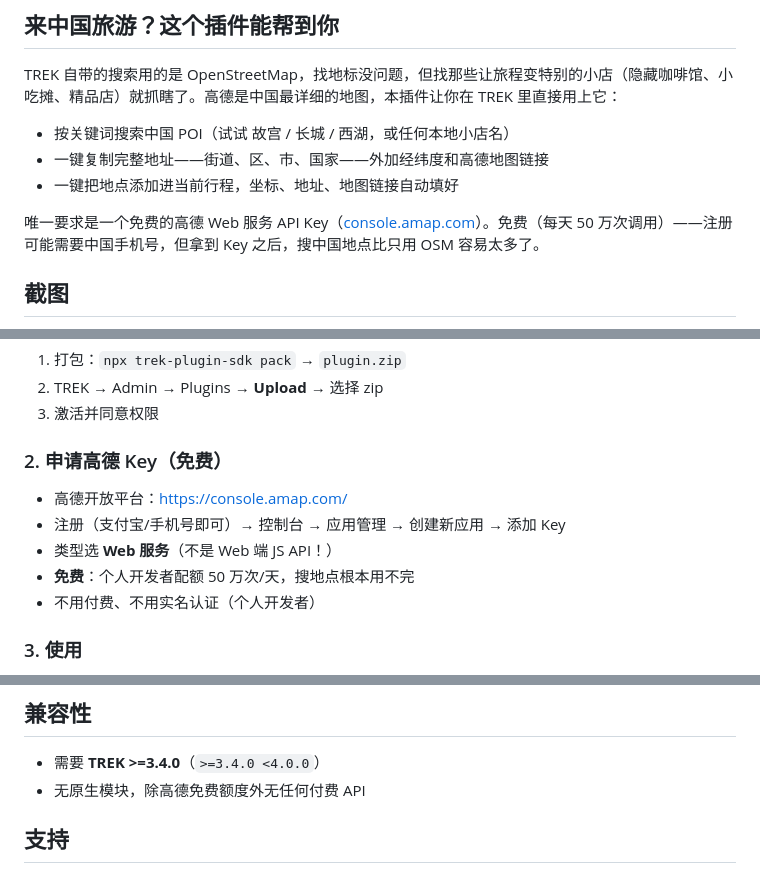
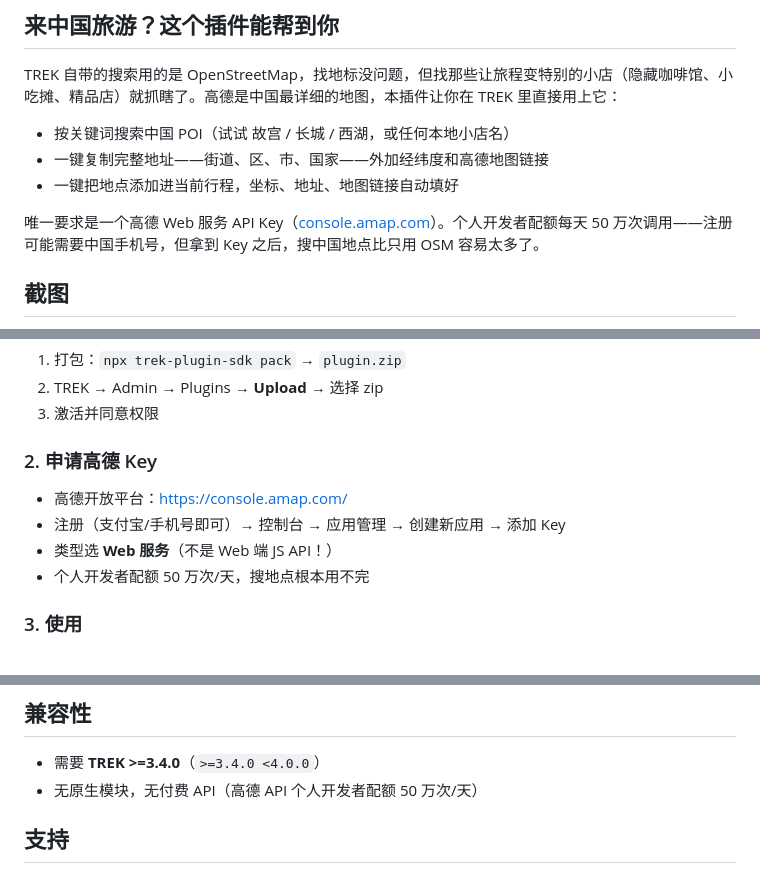
Before and after one commit to imusic-487/Trek-Amap-search, a Markdown page: README.md, 3 parts joined by grey strips. Rendered like a GitHub page.

```diff
--- a/README.md
+++ b/README.md
@@ -29,7 +29,7 @@ TREK 自带的搜索用的是 OpenStreetMap，找地标没问题，但找那些
 - 一键复制完整地址——街道、区、市、国家——外加经纬度和高德地图链接
 - 一键把地点添加进当前行程，坐标、地址、地图链接自动填好
 
-唯一要求是一个免费的高德 Web 服务 API Key（[console.amap.com](https://console.amap.com/)）。免费（每天 50 万次调用）——注册可能需要中国手机号，但拿到 Key 之后，搜中国地点比只用 OSM 容易太多了。
+唯一要求是一个高德 Web 服务 API Key（[console.amap.com](https://console.amap.com/)）。个人开发者配额每天 50 万次调用——注册可能需要中国手机号，但拿到 Key 之后，搜中国地点比只用 OSM 容易太多了。
 
 ## 截图
 
@@ -59,13 +59,12 @@ TREK 自带的搜索用的是 OpenStreetMap，找地标没问题，但找那些
 2. TREK → Admin → Plugins → **Upload** → 选择 zip
 3. 激活并同意权限
 
-### 2. 申请高德 Key（免费）
+### 2. 申请高德 Key
 
 - 高德开放平台：<https://console.amap.com/>
 - 注册（支付宝/手机号即可）→ 控制台 → 应用管理 → 创建新应用 → 添加 Key
 - 类型选 **Web 服务**（不是 Web 端 JS API！）
-- **免费**：个人开发者配额 50 万次/天，搜地点根本用不完
-- 不用付费、不用实名认证（个人开发者）
+- 个人开发者配额 50 万次/天，搜地点根本用不完
 
 ### 3. 使用
 
@@ -82,7 +81,7 @@ TREK 自带的搜索用的是 OpenStreetMap，找地标没问题，但找那些
 ## 兼容性
 
 - 需要 **TREK >=3.4.0**（`>=3.4.0 <4.0.0`）
-- 无原生模块，除高德免费额度外无任何付费 API
+- 无原生模块，无付费 API（高德 API 个人开发者配额 50 万次/天）
 
 ## 支持
 
```
Also changed, not shown: README.en.md (+4 -5 lines).
